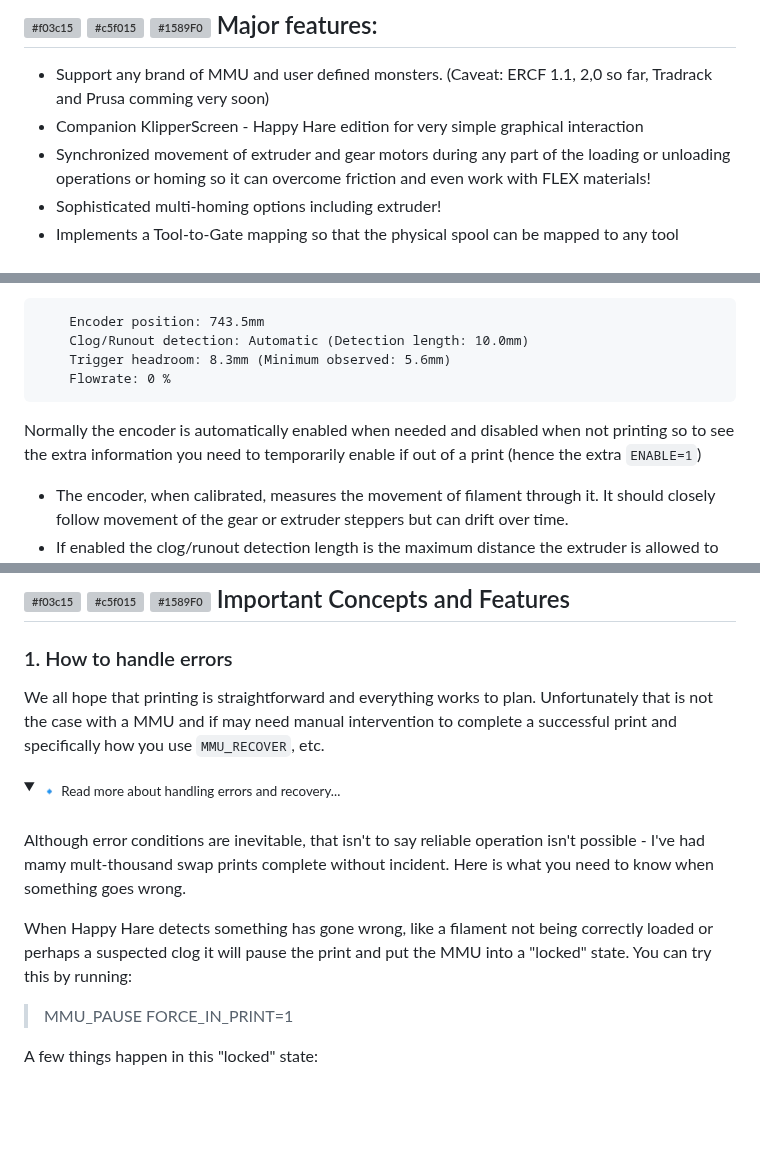
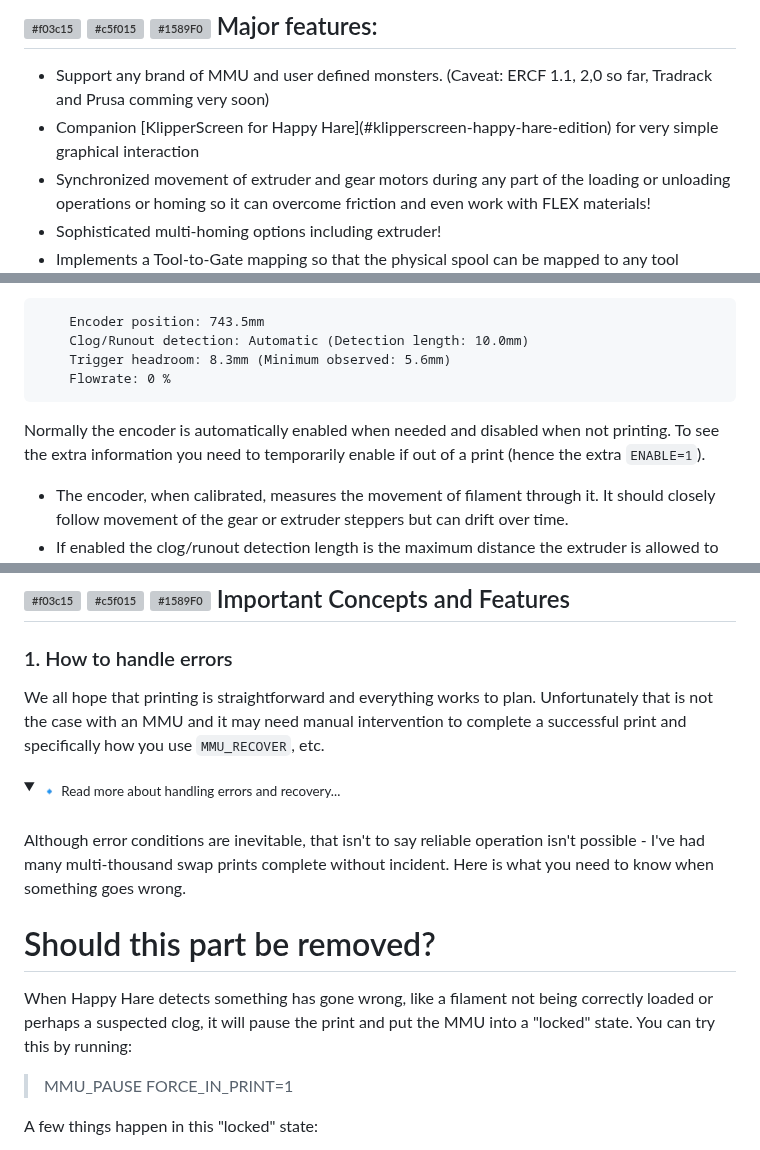
Before and after one commit to moggieuk/Happy-Hare, a Markdown page: README.md, 3 parts joined by grey strips. GitHub-like rendering; folded sections open; blank space fills up the shorter version; grey boxes are pictures that could not be loaded.

Commit message:
Minor updates and partial proofreading

````diff
--- a/README.md
+++ b/README.md
@@ -45,7 +45,7 @@ Thank you!
 ## ![#f03c15](/doc/f03c15.png) ![#c5f015](/doc/c5f015.png) ![#1589F0](/doc/1589F0.png) Major features:
 <ul>
   <li>Support any brand of MMU and user defined monsters. (Caveat: ERCF 1.1, 2,0 so far, Tradrack and Prusa comming very soon)</li>
-  <li>Companion KlipperScreen - Happy Hare edition for very simple graphical interaction</li>
+  <li>Companion [KlipperScreen for Happy Hare](#klipperscreen-happy-hare-edition) for very simple graphical interaction</li>
   <li>Synchronized movement of extruder and gear motors during any part of the loading or unloading operations or homing so it can overcome friction and even work with FLEX materials!</li>
   <li>Sophisticated multi-homing options including extruder!</li>
   <li>Implements a Tool-to-Gate mapping so that the physical spool can be mapped to any tool</li>
@@ -242,7 +242,7 @@ Happy Hare supports the use of an encoder which is fundamental to the ERCF MMU d
     Flowrate: 0 %
 ```
 
-Normally the encoder is automatically enabled when needed and disabled when not printing so to see the extra information you need to temporarily enable if out of a print (hence the extra `ENABLE=1`)
+Normally the encoder is automatically enabled when needed and disabled when not printing. To see the extra information you need to temporarily enable if out of a print (hence the extra `ENABLE=1`).
 
 <ul>
   <li>The encoder, when calibrated, measures the movement of filament through it.  It should closely follow movement of the gear or extruder steppers but can drift over time.</li>
@@ -342,15 +342,17 @@ Any of the displayed config settings can be modified.  For example, to update th
 ## ![#f03c15](/doc/f03c15.png) ![#c5f015](/doc/c5f015.png) ![#1589F0](/doc/1589F0.png) Important Concepts and Features
 
 ### 1. How to handle errors
-We all hope that printing is straightforward and everything works to plan. Unfortunately that is not the case with a MMU and if may need manual intervention to complete a successful print and specifically how you use `MMU_RECOVER`, etc.
+We all hope that printing is straightforward and everything works to plan. Unfortunately that is not the case with an MMU and it may need manual intervention to complete a successful print and specifically how you use `MMU_RECOVER`, etc.
 
 <details>
 <summary><sub>🔹 Read more about handling errors and recovery...</sub></summary>
 <br>
 
-Although error conditions are inevitable, that isn't to say reliable operation isn't possible - I've had mamy mult-thousand swap prints complete without incident.  Here is what you need to know when something goes wrong.
+Although error conditions are inevitable, that isn't to say reliable operation isn't possible - I've had many multi-thousand swap prints complete without incident. Here is what you need to know when something goes wrong.
 
-When Happy Hare detects something has gone wrong, like a filament not being correctly loaded or perhaps a suspected clog it will pause the print and put the MMU into a "locked" state.  You can try this by running:
+# Should this part be removed?
+
+When Happy Hare detects something has gone wrong, like a filament not being correctly loaded or perhaps a suspected clog, it will pause the print and put the MMU into a "locked" state. You can try this by running:
 
 > MMU_PAUSE FORCE_IN_PRINT=1
 
````
Also changed, not shown: other parts of README.md (+3 -3 lines).
